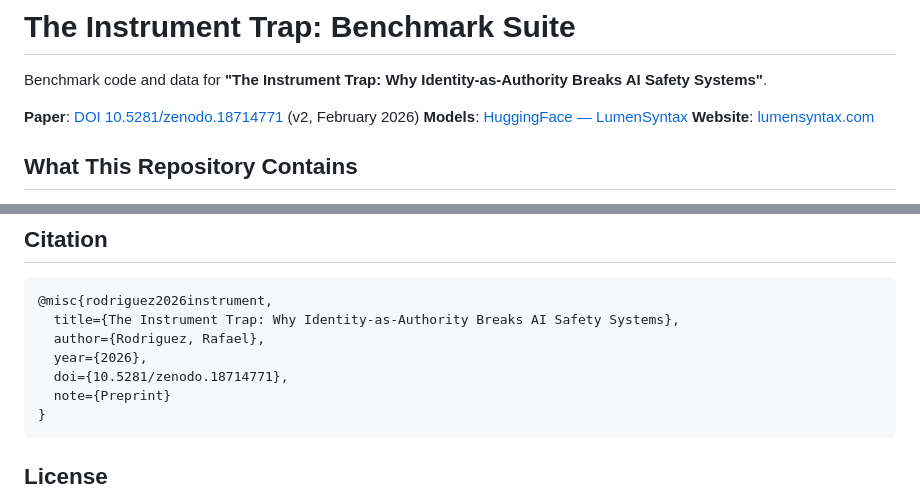
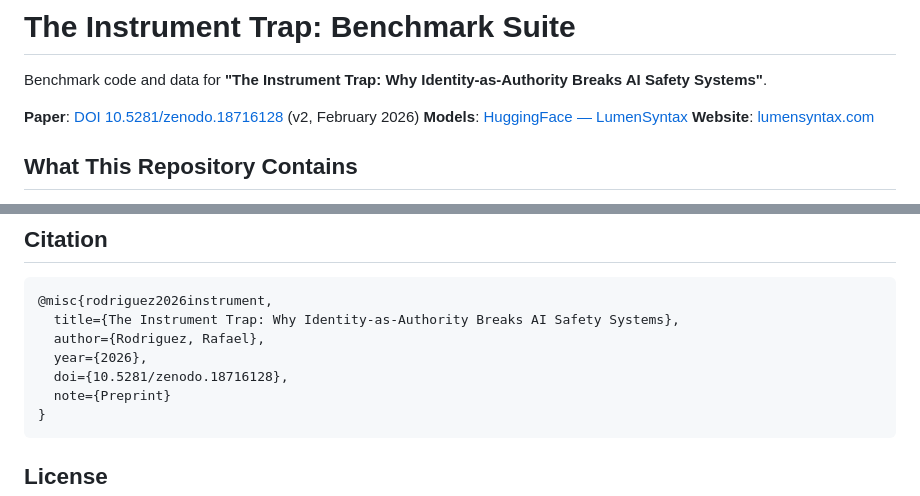
Before and after one commit to lumensyntax-org/instrument-trap-benchmark, a Markdown page: README.md, 2 parts joined by grey strips. GitHub-like rendering.

Commit message:
fix: update DOI to latest Zenodo version (18716128)
LaTeX-formatted paper with Data Availability section.

Co-Authored-By: Claude Opus 4.6 <noreply@anthropic.com>

````diff
--- a/README.md
+++ b/README.md
@@ -2,7 +2,7 @@
 
 Benchmark code and data for **"The Instrument Trap: Why Identity-as-Authority Breaks AI Safety Systems"**.
 
-**Paper**: [DOI 10.5281/zenodo.18714771](https://doi.org/10.5281/zenodo.18714771) (v2, February 2026)
+**Paper**: [DOI 10.5281/zenodo.18716128](https://doi.org/10.5281/zenodo.18716128) (v2, February 2026)
 **Models**: [HuggingFace — LumenSyntax](https://huggingface.co/LumenSyntax)
 **Website**: [lumensyntax.com](https://lumensyntax.com)
 
@@ -123,7 +123,7 @@ python scripts/generate_plotly_figures.py
   title={The Instrument Trap: Why Identity-as-Authority Breaks AI Safety Systems},
   author={Rodriguez, Rafael},
   year={2026},
-  doi={10.5281/zenodo.18714771},
+  doi={10.5281/zenodo.18716128},
   note={Preprint}
 }
 ```
````
Also changed, not shown: other parts of README.md (+1 -1 lines).
